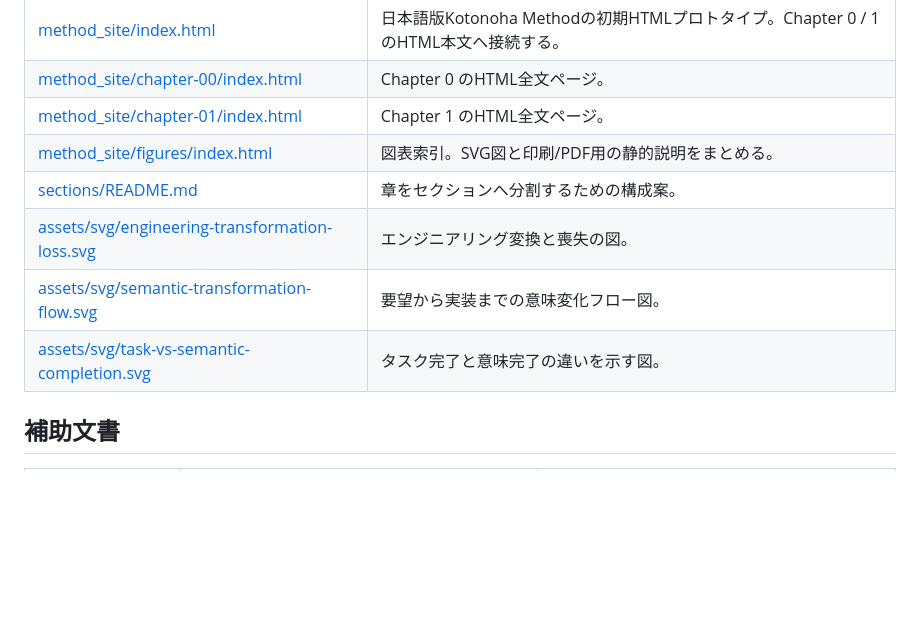
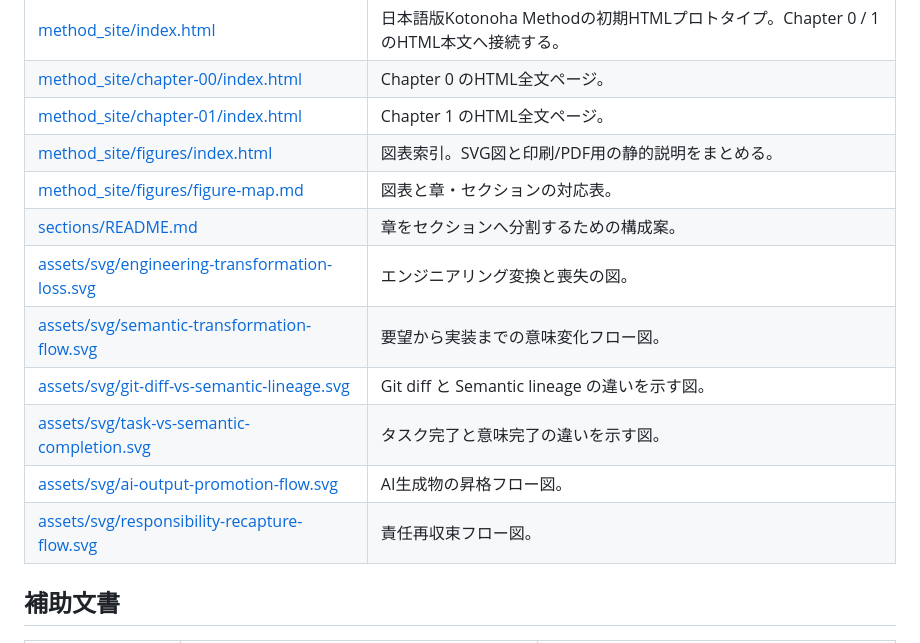
Before and after one commit to zyx-corporation/kotonoha-docs, a Markdown page: docs/method_ja/README.md, the part around the change. Drawn GitHub-style; blank space fills up the shorter version.

Commit message:
Add new figure links to Japanese Method README

```diff
--- a/docs/method_ja/README.md
+++ b/docs/method_ja/README.md
@@ -21,10 +21,14 @@
 | [method_site/chapter-00/index.html](method_site/chapter-00/index.html) | Chapter 0 のHTML全文ページ。 |
 | [method_site/chapter-01/index.html](method_site/chapter-01/index.html) | Chapter 1 のHTML全文ページ。 |
 | [method_site/figures/index.html](method_site/figures/index.html) | 図表索引。SVG図と印刷/PDF用の静的説明をまとめる。 |
+| [method_site/figures/figure-map.md](method_site/figures/figure-map.md) | 図表と章・セクションの対応表。 |
 | [sections/README.md](sections/README.md) | 章をセクションへ分割するための構成案。 |
 | [assets/svg/engineering-transformation-loss.svg](assets/svg/engineering-transformation-loss.svg) | エンジニアリング変換と喪失の図。 |
 | [assets/svg/semantic-transformation-flow.svg](assets/svg/semantic-transformation-flow.svg) | 要望から実装までの意味変化フロー図。 |
+| [assets/svg/git-diff-vs-semantic-lineage.svg](assets/svg/git-diff-vs-semantic-lineage.svg) | Git diff と Semantic lineage の違いを示す図。 |
 | [assets/svg/task-vs-semantic-completion.svg](assets/svg/task-vs-semantic-completion.svg) | タスク完了と意味完了の違いを示す図。 |
+| [assets/svg/ai-output-promotion-flow.svg](assets/svg/ai-output-promotion-flow.svg) | AI生成物の昇格フロー図。 |
+| [assets/svg/responsibility-recapture-flow.svg](assets/svg/responsibility-recapture-flow.svg) | 責任再収束フロー図。 |
 
 ## 補助文書
 
```
